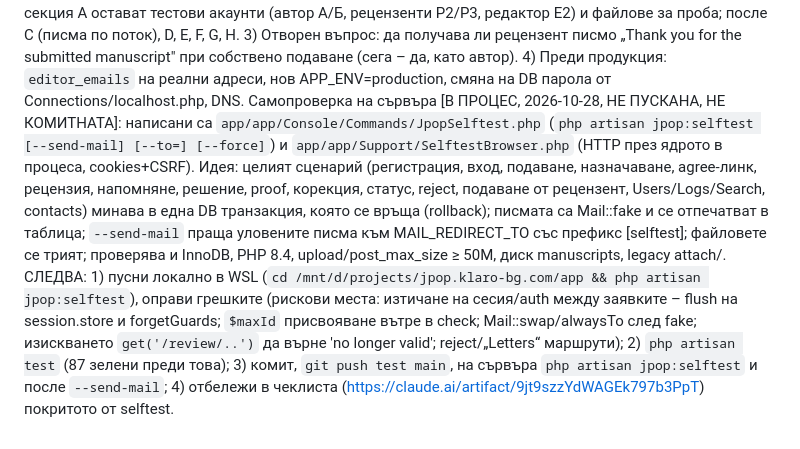
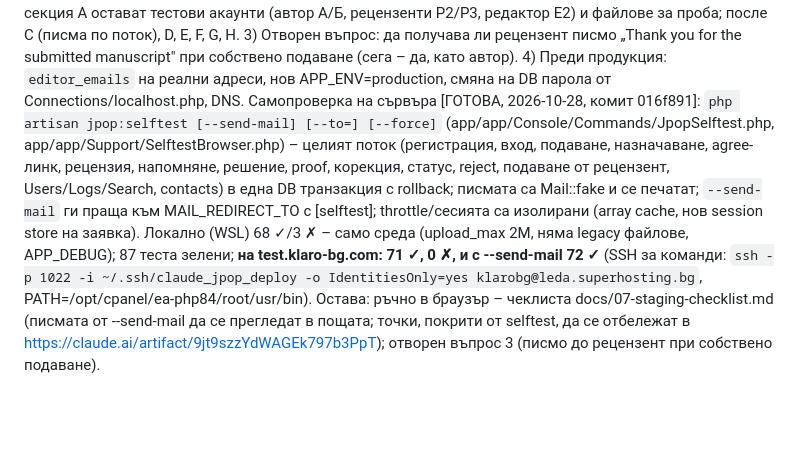
Before and after one commit to VasilTsigov/jpop.klaro-bg.com, a Markdown page: STATUS.md, the part around the change. Drawn GitHub-style; blank space fills up the shorter version.

Commit message:
STATUS: selftest done and green on the test server
Co-Authored-By: Claude Sonnet 5.5 <noreply@anthropic.com>

```diff
--- a/STATUS.md
+++ b/STATUS.md
@@ -18,4 +18,4 @@ Users/Logs (2026-10-21) [ГОТОВ, за ръчен преглед]: `/editor/u
 Логове v2 [ГОТОВО (L2.1–L2.5), 85 теста зелени, за ръчен преглед; срокове одобрени 2026-10-21]: docs/03-plan.md §9 – категории (auth/view/upload/editorial/mail/security/error), ниво, филтри и CSV в `/editor/logs`; чистене `jpop:logs:prune` ежедневно, срокове view 90д, auth/security 12м, останалото 24м, месечен архив; старите 7217 реда остават. Пускане с git: docs/03-plan.md §10, docs/06-staging.md §7 (`app/deploy/deploy.sh`, `app/deploy/post-receive`) – ЧАКА еднократна настройка на сървъра (SSH хост/порт).
 Решение 2026-10-28: всички роли (автор, рецензент, редактор) подават собствени ръкописи (`ManuscriptPolicy::submit`, меню „Submit Manuscripts"/„Manuscripts" за всички); собственикът вижда файловете/abstract на своя ръкопис независимо от ролята; рецензент не може да бъде назначен на собствен ръкопис; 87 теста зелени. Чеклист за теста на сървъра: docs/07-staging-checklist.md. SMTP на теста работи (leda.superhosting.bg:587, STARTTLS), cron и опашка са включени; рецензентски поток (покана → съгласие → потвърждение) минал успешно на 2026-10-28.
 Следва (нова сесия, 2026-10-28): 1) `git push test main` (комит c3a2dbc – всички роли подават; още не е качен на сървъра) и проверка с акаунта v.tsigov+a1@gmail.com (рецензент): Submit Manuscripts, „Manuscripts", abstract на свой ръкопис; редакторът не вижда рецензента в списъка за назначаване на неговия ръкопис. 2) Продължи чеклиста docs/07-staging-checklist.md (интерактивна версия: https://claude.ai/artifact/9jt9szzYdWAGEk797b3PpT): секция A остават тестови акаунти (автор А/Б, рецензенти Р2/Р3, редактор Е2) и файлове за проба; после C (писма по поток), D, E, F, G, H. 3) Отворен въпрос: да получава ли рецензент писмо „Thank you for the submitted manuscript" при собствено подаване (сега – да, като автор). 4) Преди продукция: `editor_emails` на реални адреси, нов APP_ENV=production, смяна на DB парола от Connections/localhost.php, DNS.
-Самопроверка на сървъра [В ПРОЦЕС, 2026-10-28, НЕ ПУСКАНА, НЕ КОМИТНАТА]: написани са `app/app/Console/Commands/JpopSelftest.php` (`php artisan jpop:selftest [--send-mail] [--to=] [--force]`) и `app/app/Support/SelftestBrowser.php` (HTTP през ядрото в процеса, cookies+CSRF). Идея: целият сценарий (регистрация, вход, подаване, назначаване, agree-линк, рецензия, напомняне, решение, proof, корекция, статус, reject, подаване от рецензент, Users/Logs/Search, contacts) минава в една DB транзакция, която се връща (rollback); писмата са Mail::fake и се отпечатват в таблица; `--send-mail` праща уловените писма към MAIL_REDIRECT_TO със префикс [selftest]; файловете се трият; проверява и InnoDB, PHP 8.4, upload/post_max_size ≥ 50M, диск manuscripts, legacy attach/. СЛЕДВА: 1) пусни локално в WSL (`cd /mnt/d/projects/jpop.klaro-bg.com/app && php artisan jpop:selftest`), оправи грешките (рискови места: изтичане на сесия/auth между заявките – flush на session.store и forgetGuards; `$maxId` присвояване вътре в check; Mail::swap/alwaysTo след fake; изискването `get('/review/..')` да върне 'no longer valid'; reject/„Letters“ маршрути); 2) `php artisan test` (87 зелени преди това); 3) комит, `git push test main`, на сървъра `php artisan jpop:selftest` и после `--send-mail`; 4) отбележи в чеклиста (https://claude.ai/artifact/9jt9szzYdWAGEk797b3PpT) покритото от selftest.
+Самопроверка на сървъра [ГОТОВА, 2026-10-28, комит 016f891]: `php artisan jpop:selftest [--send-mail] [--to=] [--force]` (app/app/Console/Commands/JpopSelftest.php, app/app/Support/SelftestBrowser.php) – целият поток (регистрация, вход, подаване, назначаване, agree-линк, рецензия, напомняне, решение, proof, корекция, статус, reject, подаване от рецензент, Users/Logs/Search, contacts) в една DB транзакция с rollback; писмата са Mail::fake и се печатат; `--send-mail` ги праща към MAIL_REDIRECT_TO с [selftest]; throttle/сесията са изолирани (array cache, нов session store на заявка). Локално (WSL) 68 ✓/3 ✗ – само среда (upload_max 2M, няма legacy файлове, APP_DEBUG); 87 теста зелени; **на test.klaro-bg.com: 71 ✓, 0 ✗, и с --send-mail 72 ✓** (SSH за команди: `ssh -p 1022 -i ~/.ssh/claude_jpop_deploy -o IdentitiesOnly=yes klarobg@leda.superhosting.bg`, PATH=/opt/cpanel/ea-php84/root/usr/bin). Остава: ръчно в браузър – чеклиста docs/07-staging-checklist.md (писмата от --send-mail да се прегледат в пощата; точки, покрити от selftest, да се отбележат в https://claude.ai/artifact/9jt9szzYdWAGEk797b3PpT); отворен въпрос 3 (писмо до рецензент при собствено подаване).
```
